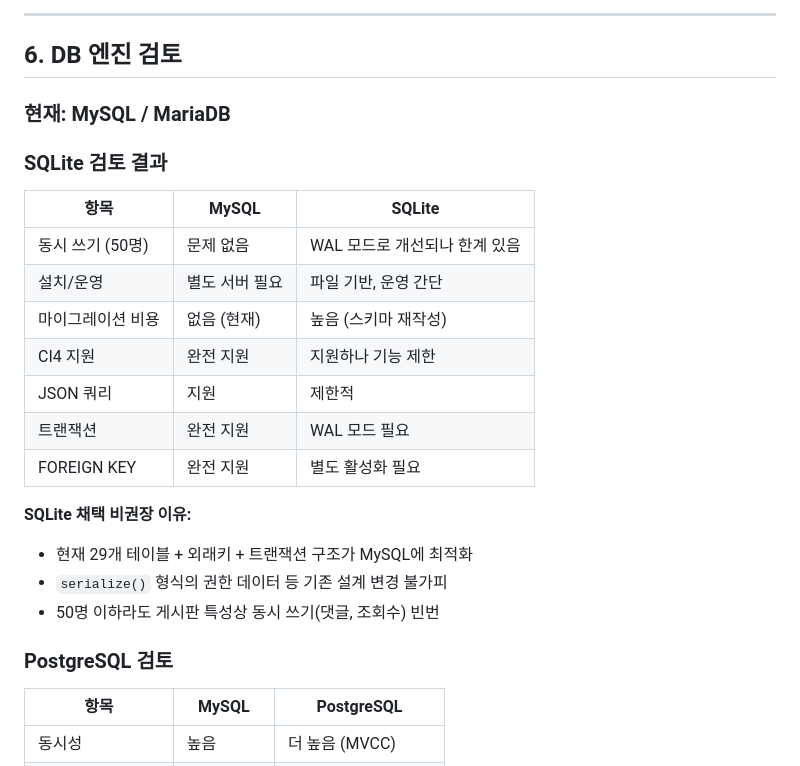
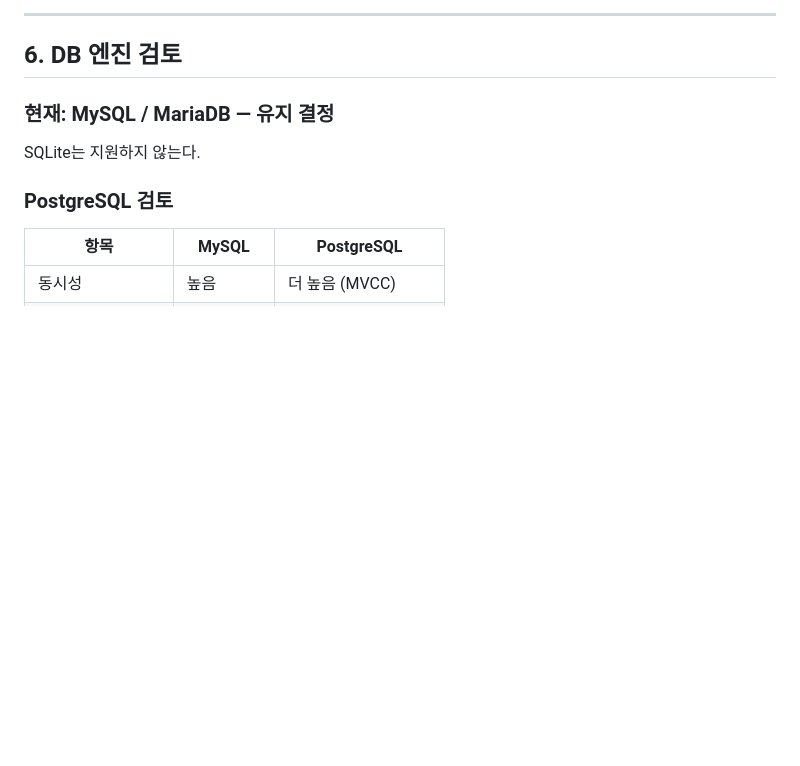
Before and after one commit to cikorea/ci4-board, a Markdown page: docs/roadmap.md, the part around the change. GitHub-like rendering; blank space fills up the shorter version.

Commit message:
Docs: 로드맵에서 SQLite 지원 제거
- SQLite 검토 비교표 및 비권장 이유 항목 삭제
- MySQL 유지 결정 및 SQLite 미지원 명시

Co-Authored-By: Claude Sonnet 4.6 <noreply@anthropic.com>

```diff
--- a/docs/roadmap.md
+++ b/docs/roadmap.md
@@ -340,24 +340,9 @@ Next.js (클라이언트)
 
 ## 6. DB 엔진 검토
 
-### 현재: MySQL / MariaDB
+### 현재: MySQL / MariaDB — 유지 결정
 
-### SQLite 검토 결과
-
-| 항목 | MySQL | SQLite |
-|------|-------|--------|
-| 동시 쓰기 (50명) | 문제 없음 | WAL 모드로 개선되나 한계 있음 |
-| 설치/운영 | 별도 서버 필요 | 파일 기반, 운영 간단 |
-| 마이그레이션 비용 | 없음 (현재) | 높음 (스키마 재작성) |
-| CI4 지원 | 완전 지원 | 지원하나 기능 제한 |
-| JSON 쿼리 | 지원 | 제한적 |
-| 트랜잭션 | 완전 지원 | WAL 모드 필요 |
-| FOREIGN KEY | 완전 지원 | 별도 활성화 필요 |
-
-**SQLite 채택 비권장 이유:**
-- 현재 29개 테이블 + 외래키 + 트랜잭션 구조가 MySQL에 최적화
-- `serialize()` 형식의 권한 데이터 등 기존 설계 변경 불가피
-- 50명 이하라도 게시판 특성상 동시 쓰기(댓글, 조회수) 빈번
+SQLite는 지원하지 않는다.
 
 ### PostgreSQL 검토
 
```
